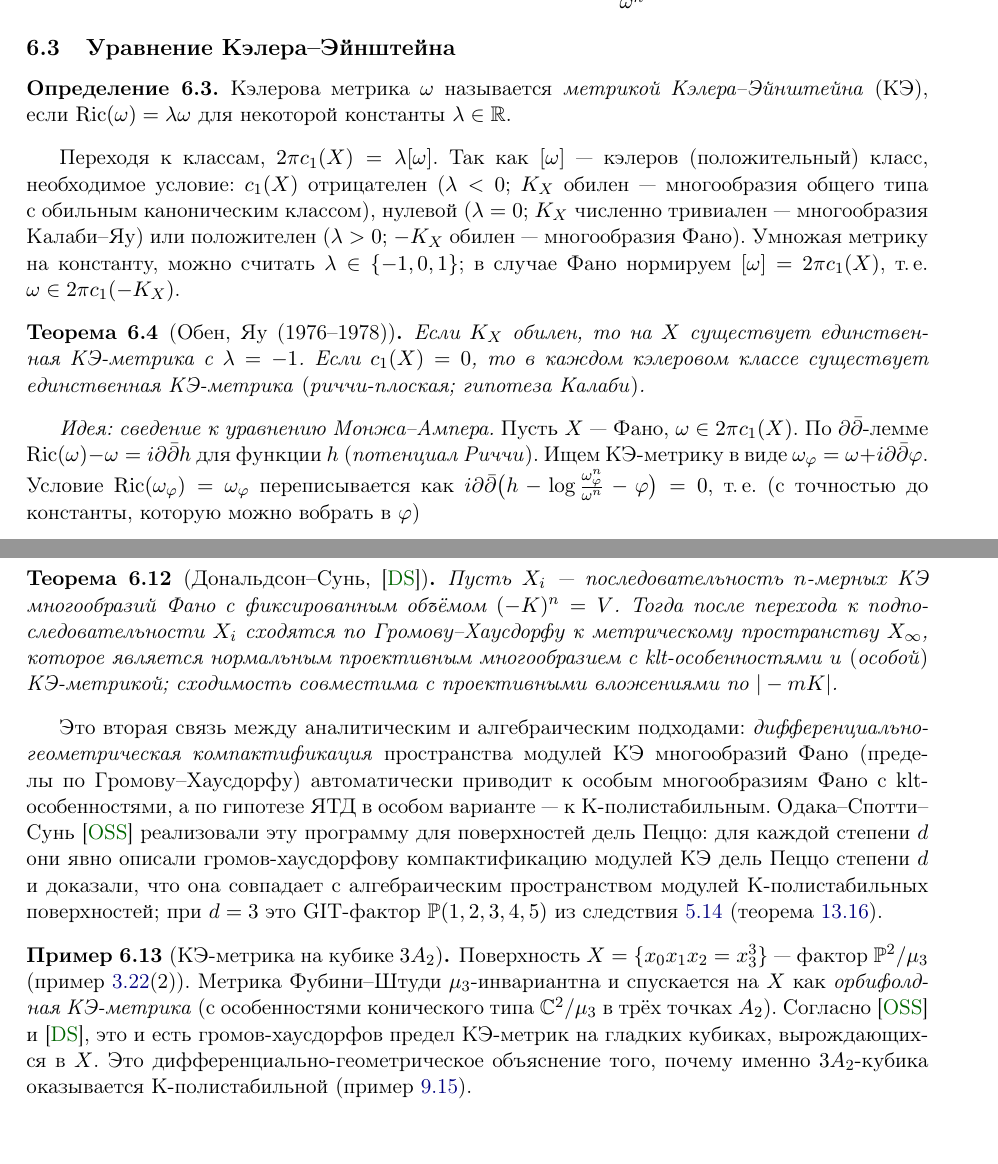
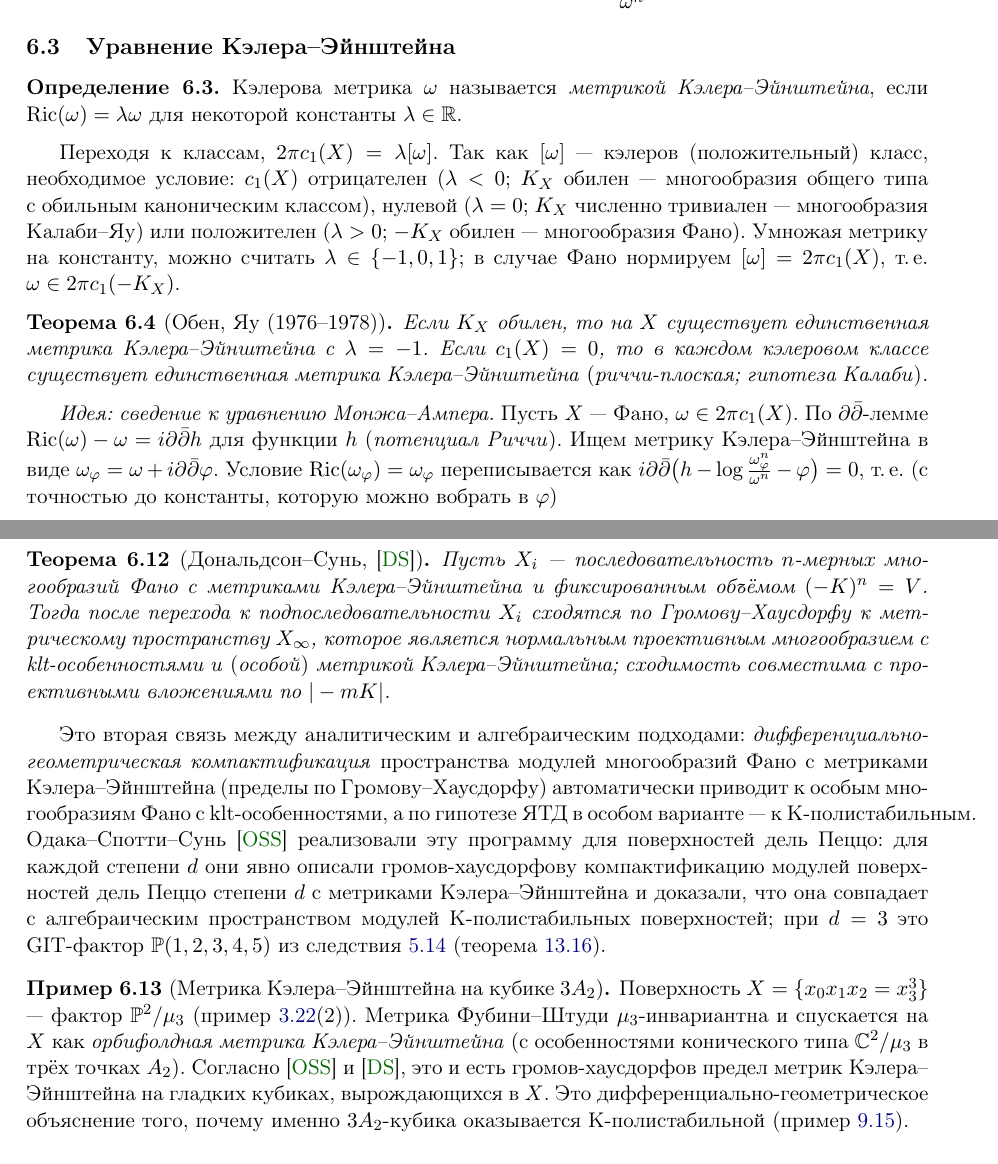
Before and after one commit to NeuroWorknotNeo/Leo, a LaTeX document (Drafts/K-Stability and K-Moduli/Coursework/cubic-surfaces-beyond.tex): two parts of pages 25 and 27 of 60, joined at a grey line, cut so that both start at the same text, the shorter picture padded with empty space. Compiled offline with pdfLaTeX.

Commit message:
Coursework: КЭ-метрика → метрика Кэлера–Эйнштейна
Co-Authored-By: Claude Opus 5.5 <noreply@anthropic.com>

```diff
--- a/Drafts/K-Stability and K-Moduli/Coursework/cubic-surfaces-beyond.tex
+++ b/Drafts/K-Stability and K-Moduli/Coursework/cubic-surfaces-beyond.tex
@@ -1620,7 +1620,7 @@ $(1,1)$-форма, отвечающая римановой кривизне Р
 \subsection{Уравнение Кэлера--Эйнштейна}
 
 \begin{definition}
-Кэлерова метрика $\omega$ называется \emph{метрикой Кэлера--Эйнштейна} (КЭ), если
+Кэлерова метрика $\omega$ называется \emph{метрикой Кэлера--Эйнштейна}, если
 $\Ric(\omega)=\lambda\omega$ для некоторой константы $\lambda\in\R$.
 \end{definition}
 
@@ -1632,13 +1632,13 @@ $\Ric(\omega)=\lambda\omega$ для некоторой константы $\lamb
 $[\omega]=2\pi c_1(X)$, т.\,е. $\omega\in2\pi c_1(-K_X)$.
 
 \begin{theorem}[Обен, Яу (1976--1978)]
-Если $K_X$ обилен, то на $X$ существует единственная КЭ-метрика с $\lambda=-1$. Если $c_1(X)=0$, то в
-каждом кэлеровом классе существует единственная КЭ-метрика \textup{(}риччи-плоская; гипотеза Калаби\textup{)}.
+Если $K_X$ обилен, то на $X$ существует единственная метрика Кэлера--Эйнштейна с $\lambda=-1$. Если $c_1(X)=0$, то в
+каждом кэлеровом классе существует единственная метрика Кэлера--Эйнштейна \textup{(}риччи-плоская; гипотеза Калаби\textup{)}.
 \end{theorem}
 
 \emph{Идея: сведение к уравнению Монжа--Ампера.} Пусть $X$ --- Фано, $\omega\in2\pi c_1(X)$. По
 $\partial\bar\partial$-лемме $\Ric(\omega)-\omega=i\partial\bar\partial h$ для функции $h$
-(\emph{потенциал Риччи}). Ищем КЭ-метрику в виде $\omega_\varphi=\omega+i\partial\bar\partial\varphi$.
+(\emph{потенциал Риччи}). Ищем метрику Кэлера--Эйнштейна в виде $\omega_\varphi=\omega+i\partial\bar\partial\varphi$.
 Условие $\Ric(\omega_\varphi)=\omega_\varphi$ переписывается как
 $i\partial\bar\partial\big(h-\log\frac{\omega_\varphi^n}{\omega^n}-\varphi\big)=0$, т.\,е. (с точностью до
 константы, которую можно вобрать в $\varphi$)
@@ -1746,25 +1746,25 @@ K-полистабильно. Для Фано с $L=-K_X$ метрики пос
 \end{itemize}
 
 \begin{theorem}[Дональдсон--Сунь, \cite{DS14}]\label{thm:DS}
-Пусть $X_i$ --- последовательность $n$-мерных КЭ многообразий Фано с фиксированным объёмом
+Пусть $X_i$ --- последовательность $n$-мерных многообразий Фано с метриками Кэлера--Эйнштейна и фиксированным объёмом
 $(-K)^n=V$. Тогда после перехода к подпоследовательности $X_i$ сходятся по Громову--Хаусдорфу к
 метрическому пространству $X_\infty$, которое является нормальным проективным многообразием с
-klt-особенностями и \textup{(}особой\textup{)} КЭ-метрикой; сходимость совместима с проективными вложениями по $|-mK|$.
-\end{theorem}
-
-Это вторая связь между аналитическим и алгебраическим подходами: \emph{дифференциально-геометрическая компактификация} пространства модулей КЭ
-многообразий Фано (пределы по Громову--Хаусдорфу) автоматически приводит к особым многообразиям
+klt-особенностями и \textup{(}особой\textup{)} метрикой Кэлера--Эйнштейна; сходимость совместима с проективными вложениями по $|-mK|$.
+\end{theorem}
+
+Это вторая связь между аналитическим и алгебраическим подходами: \emph{дифференциально-геометрическая компактификация} пространства модулей
+многообразий Фано с метриками Кэлера--Эйнштейна (пределы по Громову--Хаусдорфу) автоматически приводит к особым многообразиям
 Фано с klt-особенностями, а по гипотезе ЯТД в особом варианте --- к K-полистабильным. Одака--Спотти--Сунь
 \cite{OSS} реализовали эту программу для поверхностей дель Пеццо: для каждой степени $d$ они явно
-описали громов-хаусдорфову компактификацию модулей КЭ дель Пеццо степени $d$ и доказали, что она
+описали громов-хаусдорфову компактификацию модулей поверхностей дель Пеццо степени $d$ с метриками Кэлера--Эйнштейна и доказали, что она
 совпадает с алгебраическим пространством модулей K-полистабильных поверхностей; при $d=3$ это
 GIT-фактор $\PP(1,2,3,4,5)$ из следствия~\ref{cor:GIT-cubic} (теорема~\ref{thm:GIT=K}).
 
-\begin{example}[КЭ-метрика на кубике $3A_2$]
+\begin{example}[Метрика Кэлера--Эйнштейна на кубике $3A_2$]
 Поверхность $X=\{x_0x_1x_2=x_3^3\}$ --- фактор $\PP^2/\mu_3$ (пример~\ref{ex:cubic-normal-forms}(2)).
-Метрика Фубини--Штуди $\mu_3$-инвариантна и спускается на $X$ как \emph{орбифолдная КЭ-метрика}
+Метрика Фубини--Штуди $\mu_3$-инвариантна и спускается на $X$ как \emph{орбифолдная метрика Кэлера--Эйнштейна}
 (с особенностями конического типа $\C^2/\mu_3$ в трёх точках $A_2$). Согласно \cite{OSS} и
-\cite{DS14}, это и есть громов-хаусдорфов предел КЭ-метрик на гладких кубиках, вырождающихся в $X$.
+\cite{DS14}, это и есть громов-хаусдорфов предел метрик Кэлера--Эйнштейна на гладких кубиках, вырождающихся в $X$.
 Это дифференциально-геометрическое объяснение того, почему именно $3A_2$-кубика оказывается
 K-полистабильной (пример~\ref{ex:3A2-polystable}).
 \end{example}
```
Also changed, not shown: Drafts/K-Stability and K-Moduli/Coursework/cubic-surfaces-beyond.tex (32 more changed lines).
